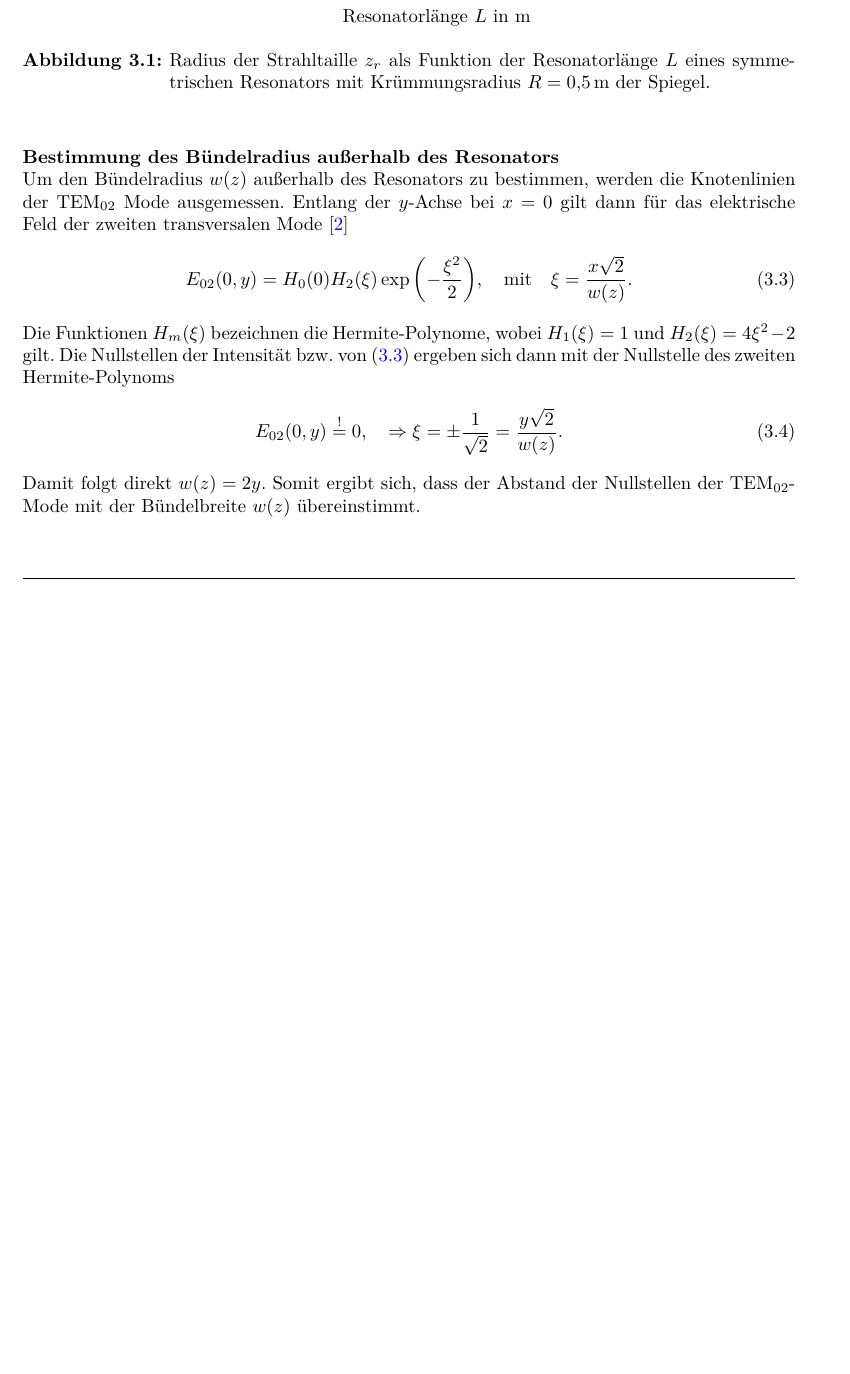
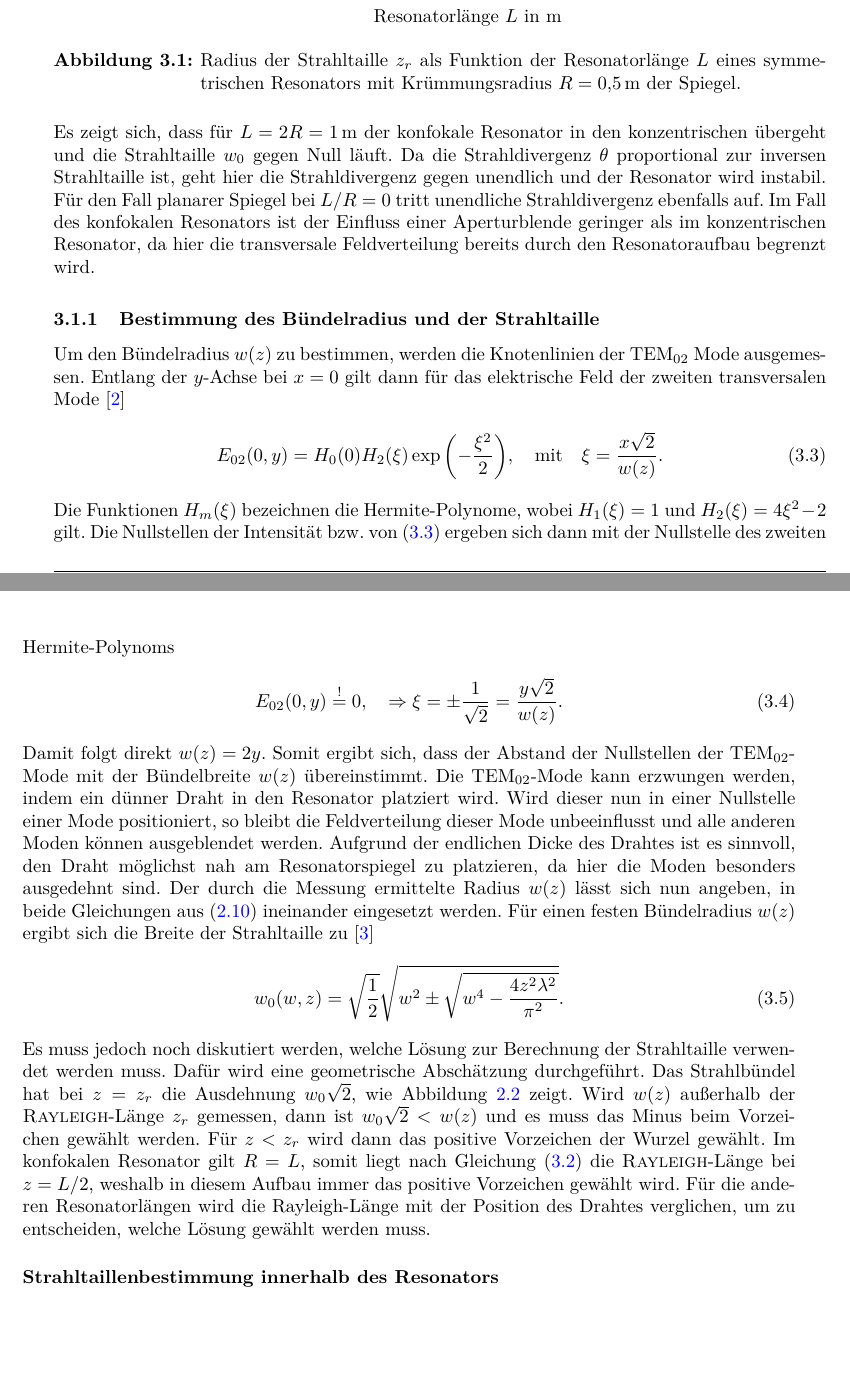
Before and after one commit to Tatze99/F-Praktikum, a LaTeX document (06-Gaslaser/main.tex): part of page 8 of 10 before the commit and two parts of pages 9 and 10 of 12 after it, the two joined at a grey line, cut so that both start at the same text, the shorter picture padded with empty space. Compiled offline with pdfLaTeX.

Commit message:
Gaslaser Auswertung 2

```diff
--- a/06-Gaslaser/main.tex
+++ b/06-Gaslaser/main.tex
@@ -229,9 +236,11 @@ Der sich ergebende Verlauf der Strahltaille als Funktion der Resonatorlänge ist
 
 \input{Bilder/Strahltaille_Theorie.tex}
 
-\paragraph{Bestimmung des Bündelradius außerhalb des Resonators}$~$
+Es zeigt sich, dass für $L = 2R = \SI{1}{\metre}$ der konfokale Resonator in den konzentrischen übergeht und die Strahltaille $w_0$ gegen Null läuft. Da die Strahldivergenz $\theta$ proportional zur inversen Strahltaille ist, geht hier die Strahldivergenz gegen unendlich und der Resonator wird instabil. Für den Fall planarer Spiegel bei $L/R = 0$ tritt unendliche Strahldivergenz ebenfalls auf. Im Fall des konfokalen Resonators ist der Einfluss einer Aperturblende geringer als im konzentrischen Resonator, da hier die transversale Feldverteilung bereits durch den Resonatoraufbau begrenzt wird.
 
-Um den Bündelradius $w(z)$ außerhalb des Resonators zu bestimmen, werden die Knotenlinien der TEM$_{02}$ Mode ausgemessen. Entlang der $y$-Achse bei $x=0$ gilt dann für das elektrische Feld der zweiten transversalen Mode~\cite{Eichler}
+\subsubsection{Bestimmung des Bündelradius und der Strahltaille}
+
+Um den Bündelradius $w(z)$ zu bestimmen, werden die Knotenlinien der TEM$_{02}$ Mode ausgemessen. Entlang der $y$-Achse bei $x=0$ gilt dann für das elektrische Feld der zweiten transversalen Mode~\cite{Eichler}
 \begin{align}\label{eqn:3.TEM02}
   E_{02}(0,y) = H_0(0) H_2(\xi) \exp\qty(-\frac{\xi^2}{2}), \quad \text{mit} \quad \xi = \frac{x\sqrt{2}}{w(z)}.
 \end{align}
@@ -239,7 +248,14 @@ Die Funktionen $H_m(\xi)$ bezeichnen die Hermite-Polynome, wobei $H_1(\xi) = 1$
 \begin{align}
   E_{02}(0,y) \overset{!}{=} 0, \quad \Rightarrow \xi = \pm \frac{1}{\sqrt{2}} = \frac{y \sqrt{2}}{w(z)}.
 \end{align}
-Damit folgt direkt $w(z) = 2y$. Somit ergibt sich, dass der Abstand der Nullstellen der TEM$_{02}$-Mode mit der Bündelbreite $w(z)$ übereinstimmt.
+Damit folgt direkt $w(z) = 2y$. Somit ergibt sich, dass der Abstand der Nullstellen der TEM$_{02}$-Mode mit der Bündelbreite $w(z)$ übereinstimmt. Die TEM$_{02}$-Mode kann erzwungen werden, indem ein dünner Draht in den Resonator platziert wird. Wird dieser nun in einer Nullstelle einer Mode positioniert, so bleibt die Feldverteilung dieser Mode unbeeinflusst und alle anderen Moden können ausgeblendet werden. Aufgrund der endlichen Dicke des Drahtes ist es sinnvoll, den Draht möglichst nah am Resonatorspiegel zu platzieren, da hier die Moden besonders ausgedehnt sind. Der durch die Messung ermittelte Radius $w(z)$ lässt sich nun angeben, in beide Gleichungen aus~\eqref{eqn:Strahlradius_Krümmung} ineinander eingesetzt werden. Für einen festen Bündelradius $w(z)$ ergibt sich die Breite der Strahltaille zu~\cite{Anleitung}
+\begin{align}
+  w_0(w,z) = \sqrt{\frac{1}{2}} \sqrt{w^2 \pm \sqrt{w^4-\frac{4z^2 \lambda^2}{\pi^2}}}.
+\end{align}
+Es muss jedoch noch diskutiert werden, welche Lösung zur Berechnung der Strahltaille verwendet werden muss. Dafür wird eine geometrische Abschätzung durchgeführt. Das Strahlbündel hat bei $z = z_r$ die Ausdehnung $w_0 \sqrt{2}$, wie Abbildung~\ref{fig:Gauss_Strahl} zeigt. Wird $w(z)$ außerhalb der \textsc{Rayleigh}-Länge $z_r$ gemessen, dann ist $w_0 \sqrt{2} < w(z)$ und es muss das Minus beim Vorzeichen gewählt werden. Für $z < z_r$ wird dann das positive Vorzeichen der Wurzel gewählt. Im konfokalen Resonator gilt $R=L$, somit liegt nach Gleichung~\eqref{eqn:Strahltaille} die \textsc{Rayleigh}-Länge bei $z = L/2$, weshalb in diesem Aufbau immer das positive Vorzeichen gewählt wird. Für die anderen Resonatorlängen wird die Rayleigh-Länge mit der Position des Drahtes verglichen, um zu entscheiden, welche Lösung gewählt werden muss.
+
+\paragraph{Strahltaillenbestimmung innerhalb des Resonators}$~$
+
 
 
 
```
Also changed, not shown: 06-Gaslaser/Literatur.bib (+7 -0 lines), 05-VIS-IR/Literatur.bib (line endings or trailing spaces), 06-Gaslaser/Bilder/Gauss_Strahl.pdf (added), 06-Gaslaser/main.bbl, 06-Gaslaser/main.tex (9 more changed lines), 1 other file.
